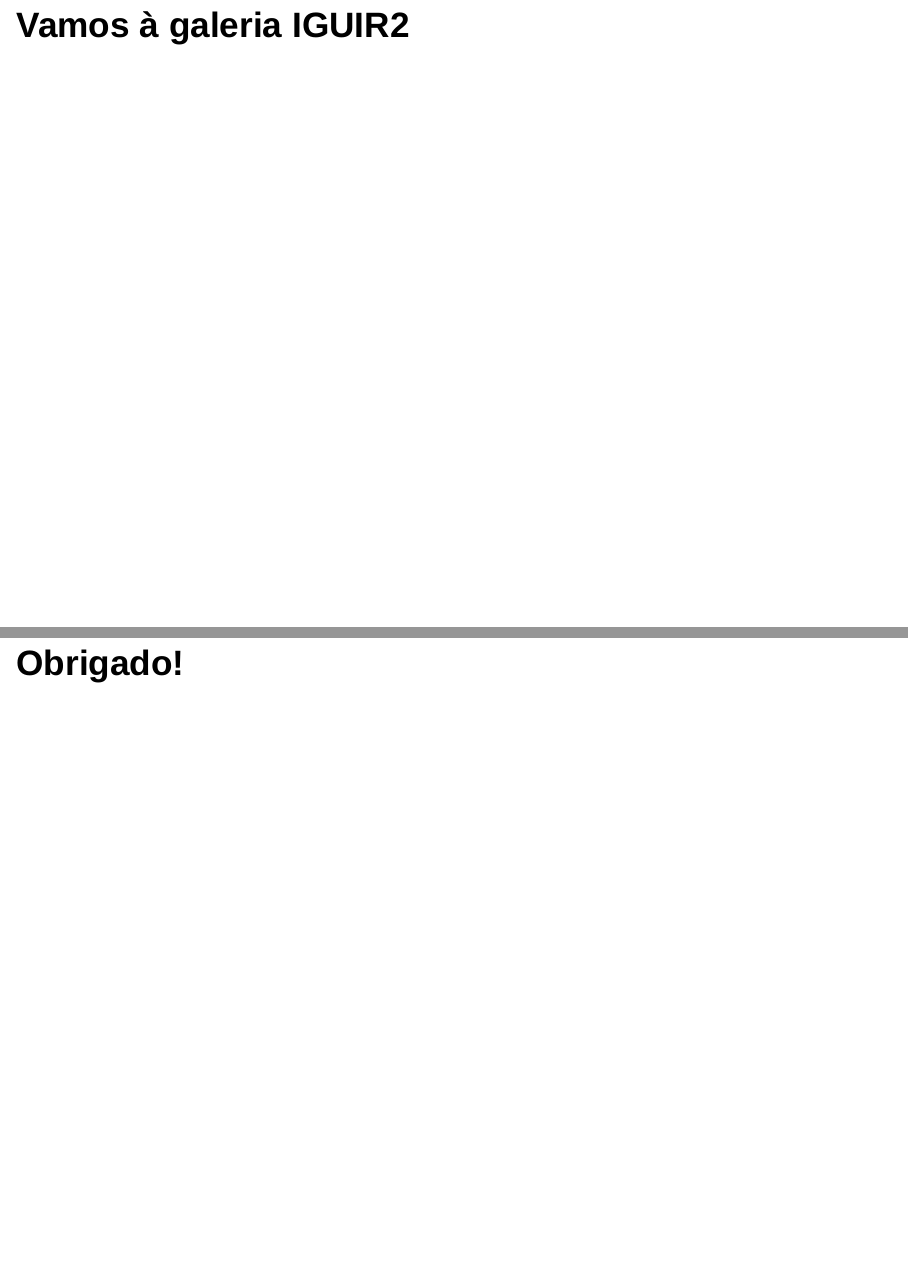
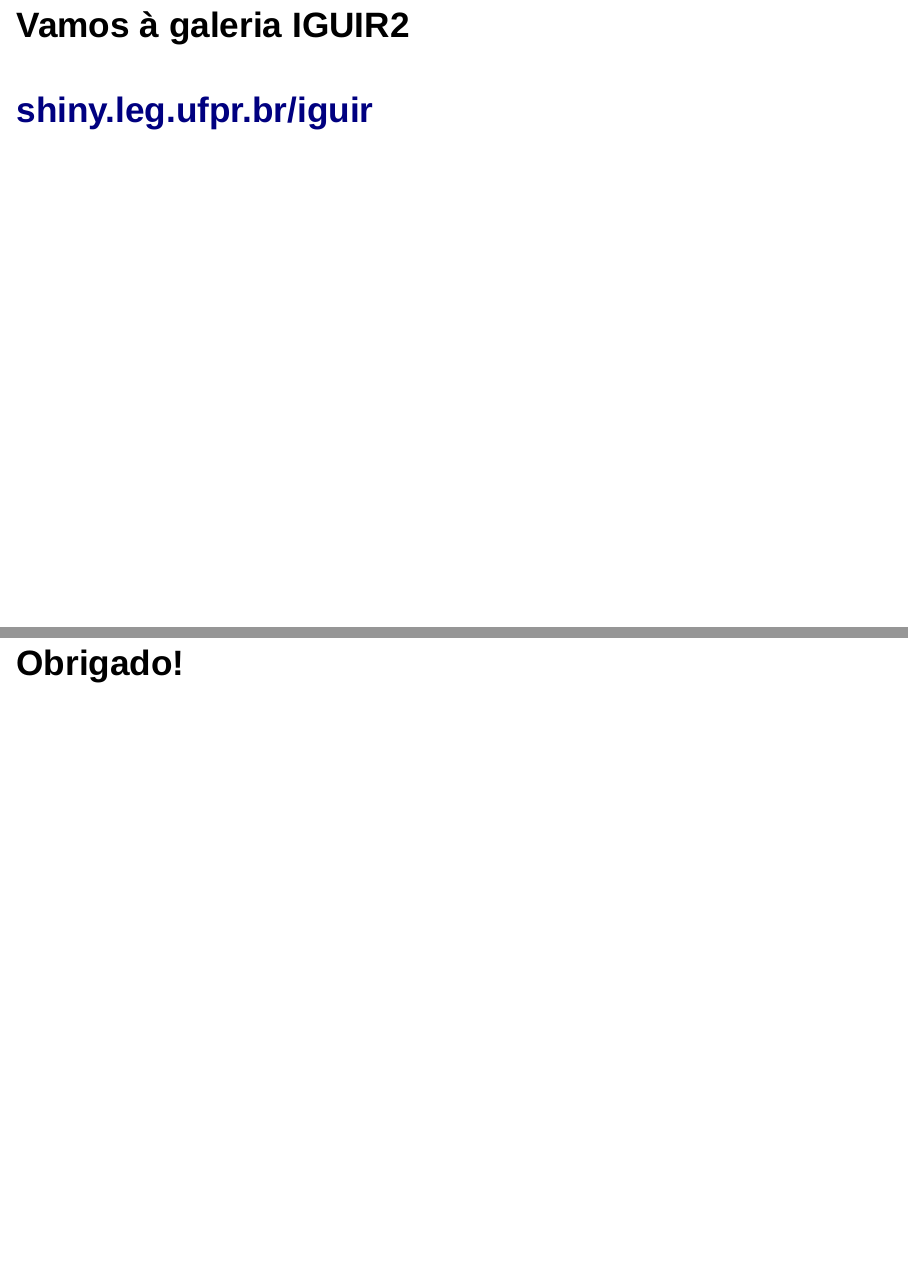
Before and after one commit to pet-estatistica/iguir2, an R Markdown document (shiny/shiny-pres.Rmd): pages 47 and 48 of 48, joined at a grey line. Rendered offline with R 4.5, knitr and Pandoc, with nearby package versions; drawn as Slidy slides in place of the format the file asks for.

Commit message:
Corrige e adiciona link para galeria na apresentação shiny

```diff
--- a/shiny/shiny-pres.Rmd
+++ b/shiny/shiny-pres.Rmd
@@ -311,6 +312,8 @@
 * [Lista *Shiny - Web Framework for Shiny*](https://groups.google.com/forum/#!forum/shiny-discuss)
 * [Google](https://www.google.com/)
 
-# Vamos à galeria IGUIR2
+# Vamos à galeria IGUIR2 <br><br> [shiny.leg.ufpr.br/iguir]
 
 # Obrigado!
+
+[shiny.leg.ufpr.br/iguir]: http://shiny.leg.ufpr.br/iguir/
```
Also changed, not shown: shiny/shiny-pres.Rmd (1 more changed lines).
